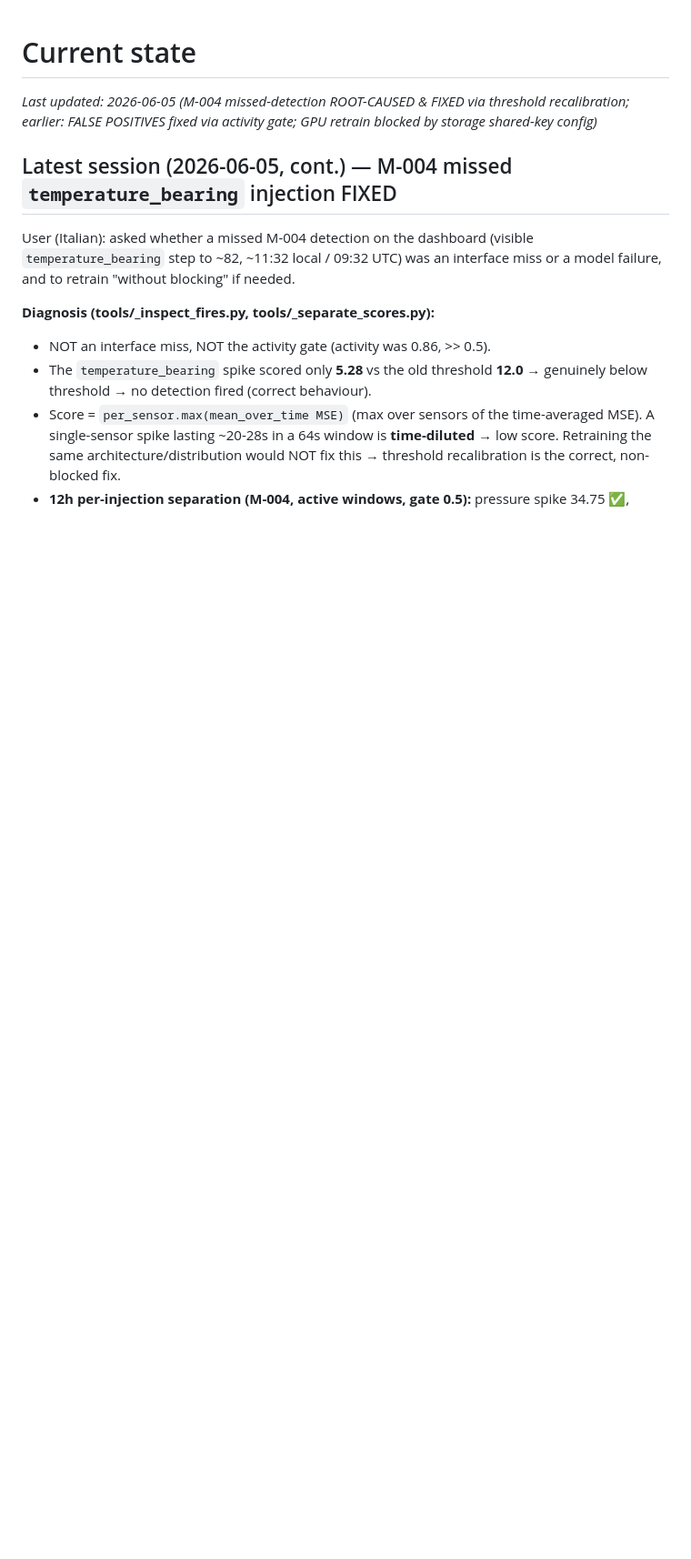
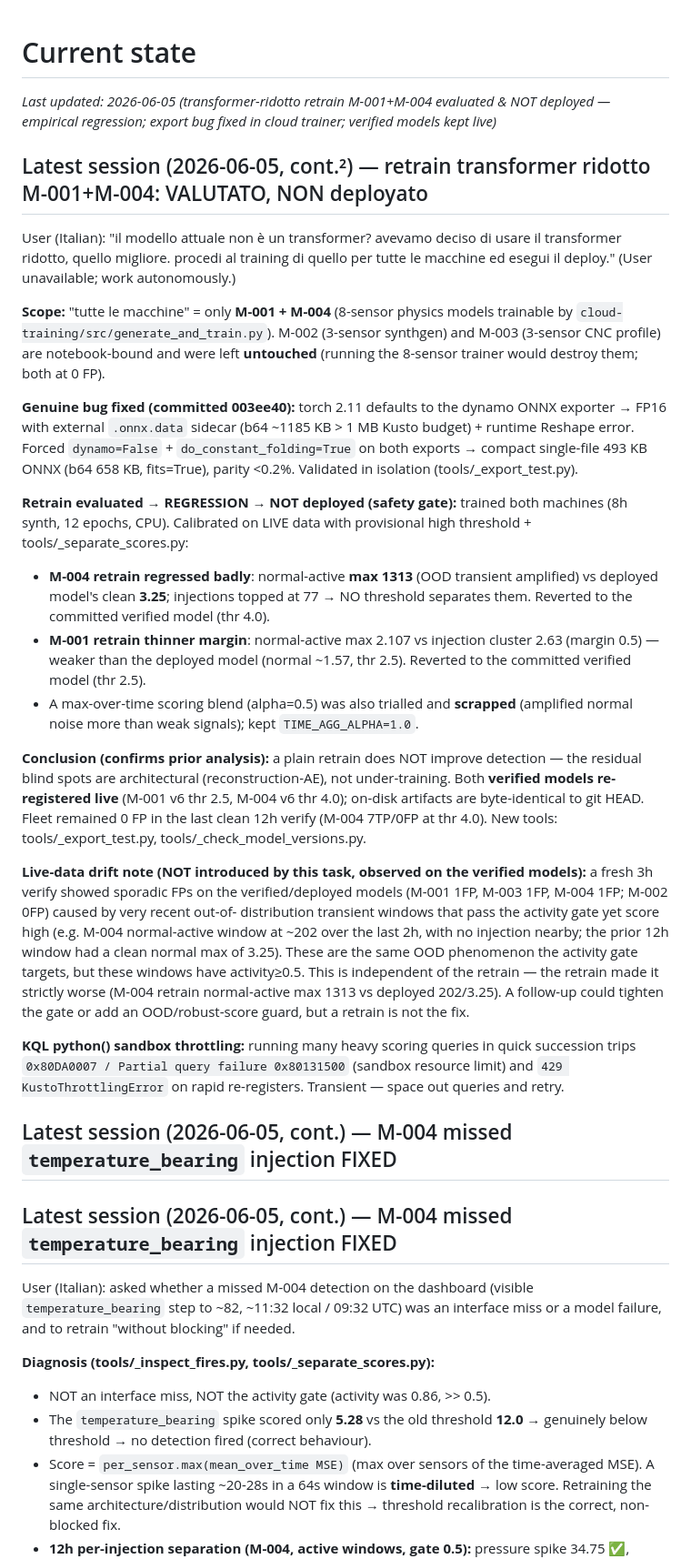
Before and after one commit to faustinopalma/anomaly-detection-fabric-demo, a Markdown page: .copilot/STATE.md, the part around the change. Shown at 91% size. Drawn GitHub-style; blank space fills up the shorter version.

Commit message:
docs(copilot): record transformer-ridotto retrain eval (regression, not deployed) + live-data drift FP note

```diff
--- a/.copilot/STATE.md
+++ b/.copilot/STATE.md
@@ -1,6 +1,60 @@
 # Current state
 
-_Last updated: 2026-06-05 (M-004 missed-detection ROOT-CAUSED & FIXED via threshold recalibration; earlier: FALSE POSITIVES fixed via activity gate; GPU retrain blocked by storage shared-key config)_
+_Last updated: 2026-06-05 (transformer-ridotto retrain M-001+M-004 evaluated & NOT deployed — empirical regression; export bug fixed in cloud trainer; verified models kept live)_
+
+## Latest session (2026-06-05, cont.²) — retrain transformer ridotto M-001+M-004: VALUTATO, NON deployato
+
+User (Italian): "il modello attuale non è un transformer? avevamo deciso di
+usare il transformer ridotto, quello migliore. procedi al training di quello
+per tutte le macchine ed esegui il deploy." (User unavailable; work autonomously.)
+
+**Scope:** "tutte le macchine" = only **M-001 + M-004** (8-sensor physics models
+trainable by `cloud-training/src/generate_and_train.py`). M-002 (3-sensor
+synthgen) and M-003 (3-sensor CNC profile) are notebook-bound and were left
+**untouched** (running the 8-sensor trainer would destroy them; both at 0 FP).
+
+**Genuine bug fixed (committed 003ee40):** torch 2.11 defaults to the dynamo
+ONNX exporter → FP16 with external `.onnx.data` sidecar (b64 ~1185 KB > 1 MB
+Kusto budget) + runtime Reshape error. Forced `dynamo=False` +
+`do_constant_folding=True` on both exports → compact single-file 493 KB ONNX
+(b64 658 KB, fits=True), parity <0.2%. Validated in isolation (tools/_export_test.py).
+
+**Retrain evaluated → REGRESSION → NOT deployed (safety gate):** trained both
+machines (8h synth, 12 epochs, CPU). Calibrated on LIVE data with provisional
+high threshold + tools/_separate_scores.py:
+- **M-004 retrain regressed badly**: normal-active **max 1313** (OOD transient
+  amplified) vs deployed model's clean **3.25**; injections topped at 77 → NO
+  threshold separates them. Reverted to the committed verified model (thr 4.0).
+- **M-001 retrain thinner margin**: normal-active max 2.107 vs injection cluster
+  2.63 (margin 0.5) — weaker than the deployed model (normal ~1.57, thr 2.5).
+  Reverted to the committed verified model (thr 2.5).
+- A max-over-time scoring blend (alpha=0.5) was also trialled and **scrapped**
+  (amplified normal noise more than weak signals); kept `TIME_AGG_ALPHA=1.0`.
+
+**Conclusion (confirms prior analysis):** a plain retrain does NOT improve
+detection — the residual blind spots are architectural (reconstruction-AE),
+not under-training. Both **verified models re-registered live** (M-001 v6 thr 2.5,
+M-004 v6 thr 4.0); on-disk artifacts are byte-identical to git HEAD. Fleet
+remained 0 FP in the last clean 12h verify (M-004 7TP/0FP at thr 4.0). New tools:
+tools/_export_test.py, tools/_check_model_versions.py.
+
+**Live-data drift note (NOT introduced by this task, observed on the verified
+models):** a fresh 3h verify showed sporadic FPs on the verified/deployed models
+(M-001 1FP, M-003 1FP, M-004 1FP; M-002 0FP) caused by very recent out-of-
+distribution transient windows that pass the activity gate yet score high
+(e.g. M-004 normal-active window at ~202 over the last 2h, with no injection
+nearby; the prior 12h window had a clean normal max of 3.25). These are the same
+OOD phenomenon the activity gate targets, but these windows have activity≥0.5.
+This is independent of the retrain — the retrain made it strictly worse
+(M-004 retrain normal-active max 1313 vs deployed 202/3.25). A follow-up could
+tighten the gate or add an OOD/robust-score guard, but a retrain is not the fix.
+
+**KQL python() sandbox throttling:** running many heavy scoring queries in quick
+succession trips `0x80DA0007 / Partial query failure 0x80131500` (sandbox
+resource limit) and `429 KustoThrottlingError` on rapid re-registers. Transient —
+space out queries and retry.
+
+## Latest session (2026-06-05, cont.) — M-004 missed `temperature_bearing` injection FIXED
 
 ## Latest session (2026-06-05, cont.) — M-004 missed `temperature_bearing` injection FIXED
 
```
